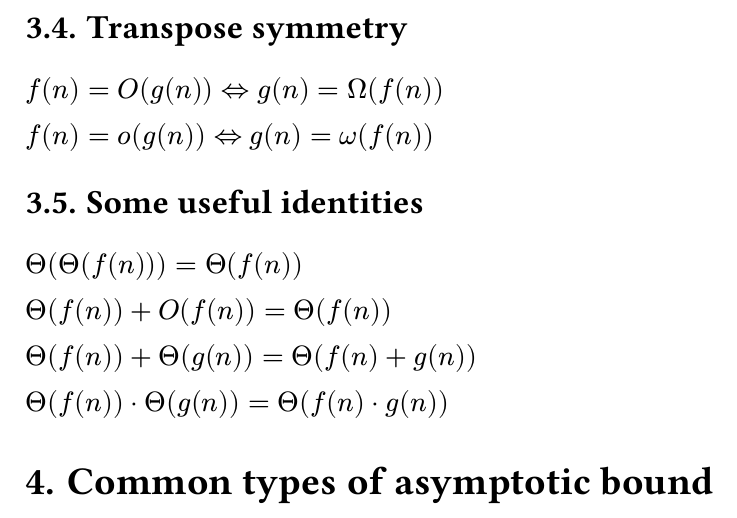
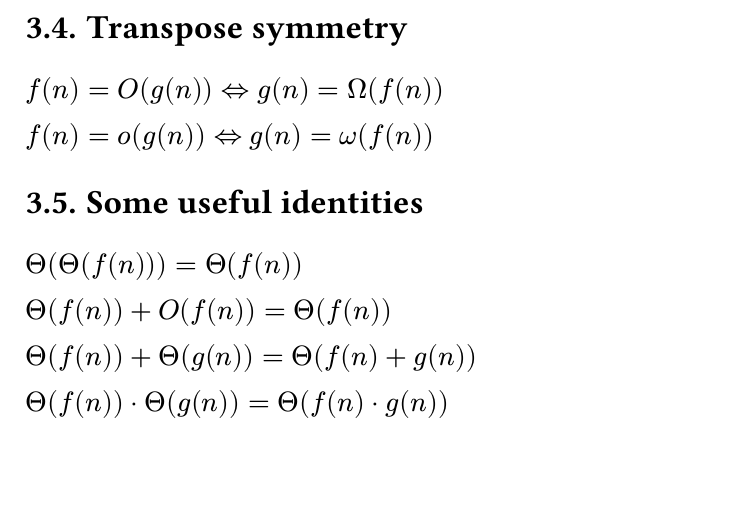
Before and after one commit to akagiyuu/asymptotic-notation, a Typst document (main.typ): part of page 8 of 20, cut so that both start at the same text. The pictures show the PDF file main.pdf that the author committed with the source.

Commit message:
feat: remove ambiguous heading

```diff
--- a/main.typ
+++ b/main.typ
@@ -146,8 +146,6 @@ $f(n) = Theta(g(n)) arrow.l.r.double g(n) = Theta(f(n))$
         & Theta(f(n)) + O(f(n)) = Theta(f(n)) \
         & Theta(f(n)) + Theta(g(n)) = Theta(f(n)+g(n)) \
         & Theta(f(n)) dot Theta(g(n)) = Theta(f(n) dot g(n)) $]
-
-= Common types of asymptotic bound
 #block[$ \
         & p(n) := sum_(k=0)^(d) a_k n^k", " forall k >= 0: a_k > 0\
         & "1. " p(n) = O(n^k)", " forall k >= d \
```
Also changed, not shown: main.pdf.
